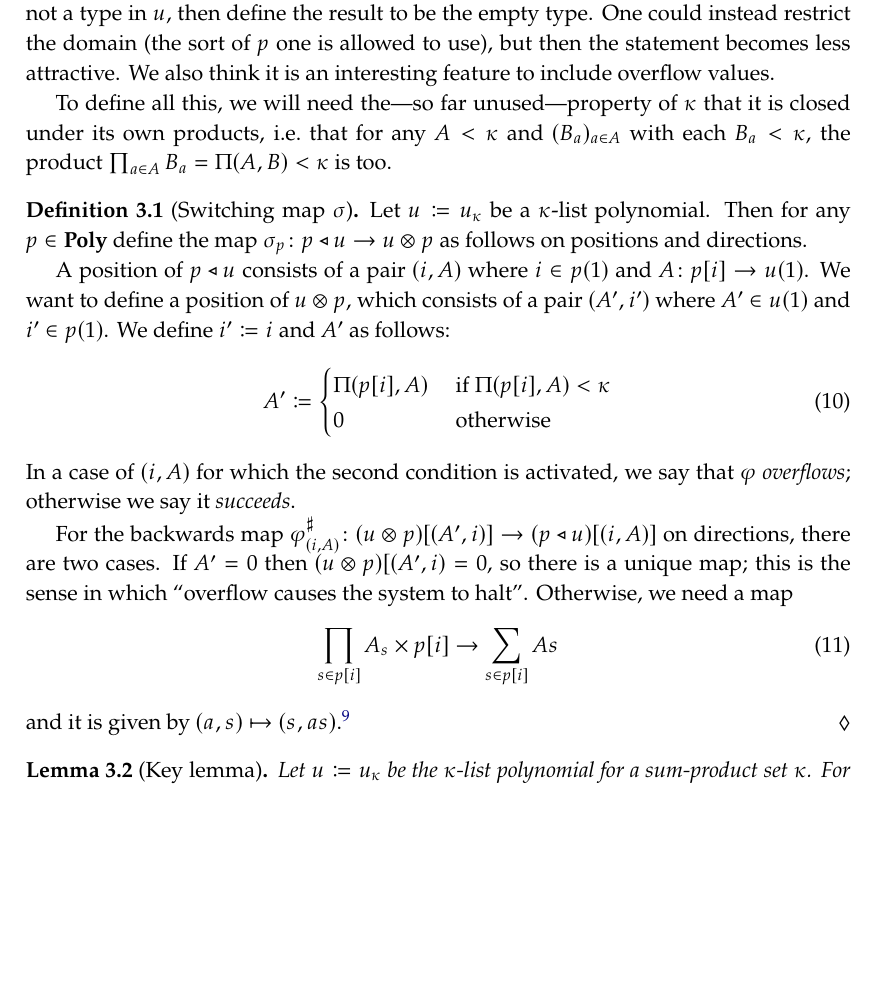
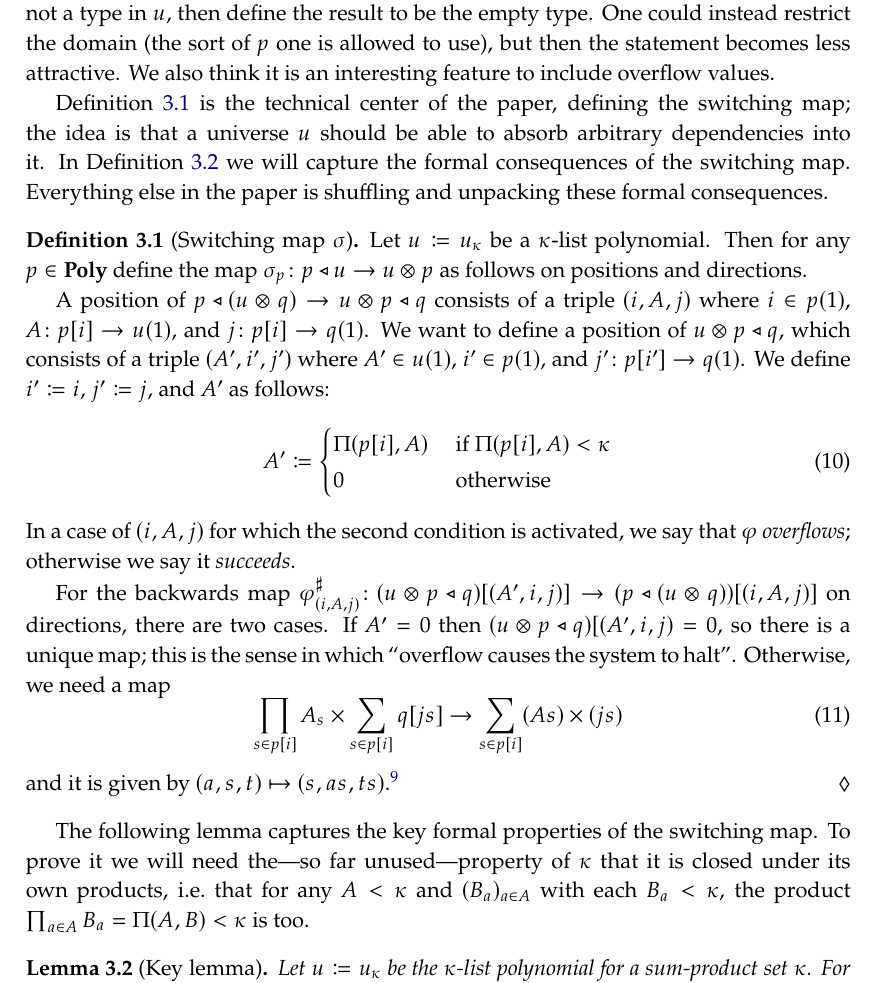
Before and after one commit to dspivak/dependent-types, a LaTeX book (poly-dependent-types.tex): part of page 8 of 14, cut so that both start at the same text, the shorter picture padded with empty space. Compiled offline with pdfLaTeX.

Commit message:
finish up to def 3.1

```diff
--- a/poly-dependent-types.tex
+++ b/poly-dependent-types.tex
@@ -687,12 +687,12 @@ What we need to understand is the lax monoidality of $\Phi_u$ and $\Psi_u$, and
 
 We now give the key lemma. It is defined by multiplying together types in $u$. The unexpected thing about this map is that to define it requires we use what we call \emph{overflow}. It says that if you try to multiply too many things together, and the result is not a type in $u$, then define the result to be the empty type. One could instead restrict the domain (the sort of $p$ one is allowed to use), but then the statement becomes less attractive. We also think it is an interesting feature to include overflow values.
 
-To define all this, we will need the---so far unused---property of $\kappa$ that it is closed under its own products, i.e.\ that for any $A<\kappa$ and $(B_a)_{a\in A}$ with each $B_a<\kappa$, the product $\prod_{a\in A}B_a=\Pi(A,B)<\kappa$ is too.
+\cref{def.switching} is the technical center of the paper, defining the switching map; the idea is that a universe $u$ should be able to absorb arbitrary dependencies into it. In \cref{lemma.key} we will capture the formal consequences of the switching map. Everything else in the paper is shuffling and unpacking these formal consequences.
 
-\begin{definition}[Switching map $\sigma$]
+\begin{definition}[Switching map $\sigma$]\label{def.switching}
 Let $u\coloneqq u_\kappa$ be a $\kappa$-list polynomial. Then for any $p\in\poly$ define the map $\sigma_p\colon p\tri u\to u\otimes p$ as follows on positions and directions.
 
-A position of $p\tri u$ consists of a pair $(i,A)$ where $i\in p(1)$ and $A\colon p[i]\to u(1)$. We want to define a position of $u\otimes p$, which consists of a pair $(A',i')$ where $A'\in u(1)$ and $i'\in p(1)$. We define $i'\coloneqq i$ and $A'$ as follows:
+A position of $p\tri(u\otimes q)\to u\otimes p\tri q$ consists of a triple $(i,A,j)$ where $i\in p(1)$, $A\colon p[i]\to u(1)$, and $j\colon p[i]\to q(1)$. We want to define a position of $u\otimes p\tri q$, which consists of a triple $(A',i',j')$ where $A'\in u(1)$, $i'\in p(1)$, and $j'\colon p[i']\to q(1)$. We define $i'\coloneqq i$, $j'\coloneqq j$, and $A'$ as follows:
 \begin{equation}\label{eqn.overflow}
   A'\coloneqq
   \begin{cases}
@@ -700,15 +700,17 @@ A position of $p\tri u$ consists of a pair $(i,A)$ where $i\in p(1)$ and $A\colo
 		0&\tn{ otherwise}
   \end{cases}
 \end{equation}
-In a case of $(i,A)$ for which the second condition is activated, we say that $\varphi$ \emph{overflows}; otherwise we say it \emph{succeeds}.
+In a case of $(i,A,j)$ for which the second condition is activated, we say that $\varphi$ \emph{overflows}; otherwise we say it \emph{succeeds}.
 
-For the backwards map $\varphi^\sharp_{(i,A)}\colon (u\otimes p)[(A',i)]\to(p\tri u)[(i,A)]$ on directions, there are two cases. If $A'=0$ then $(u\otimes p)[(A',i)=0$, so there is a unique map; this is the sense in which ``overflow causes the system to halt''. Otherwise, we need a map
+For the backwards map $\varphi^\sharp_{(i,A,j)}\colon (u\otimes p\tri q)[(A',i,j)]\to(p\tri(u\otimes q))[(i,A,j)]$ on directions, there are two cases. If $A'=0$ then $(u\otimes p\tri q)[(A',i,j)=0$, so there is a unique map; this is the sense in which ``overflow causes the system to halt''. Otherwise, we need a map
 \begin{equation}\label{eqn.not_injective}
-\prod_{s\in p[i]}A_s\times p[i]\to\sum_{s\in p[i]} A s
+\prod_{s\in p[i]}A_s\times\sum_{s\in p[i]}q[js]\to\sum_{s\in p[i]}(A s)\times (js)
 \end{equation}
-and it is given by $(a,s)\mapsto(s,as)$.%
-\footnote{Note that the map $\varphi^\sharp_{(i,A)}$ is not generally injective, because for a given input $(a,s)$, most of the data in $a$ is discarded; hence $\varphi$ is not cartesian. This has nothing to do with overflow, and hence could not be avoided by merely restricting $\polycart$ to $\kappa$-bounded polynomials.}
+and it is given by $(a,s,t)\mapsto(s,as,ts)$.%
+\footnote{Note that the map $\varphi^\sharp_{(i,A,j)}$ is not generally injective, because for a given input $(a,s,t)$, most of the data in $a$ is discarded; hence $\varphi$ is not cartesian. This has nothing to do with overflow, and hence could not be avoided by merely restricting $\polycart$ to $\kappa$-bounded polynomials.}
 \end{definition}
+
+The following lemma captures the key formal properties of the switching map. To prove it we will need the---so far unused---property of $\kappa$ that it is closed under its own products, i.e.\ that for any $A<\kappa$ and $(B_a)_{a\in A}$ with each $B_a<\kappa$, the product $\prod_{a\in A}B_a=\Pi(A,B)<\kappa$ is too.
 
 \begin{lemma}[Key lemma]\label{lemma.key}
 Let $u\coloneqq u_\kappa$ be the $\kappa$-list polynomial for a sum-product set $\kappa$. For any polynomials $p\in\polycart$, $q\in\poly$, there are natural maps
```
